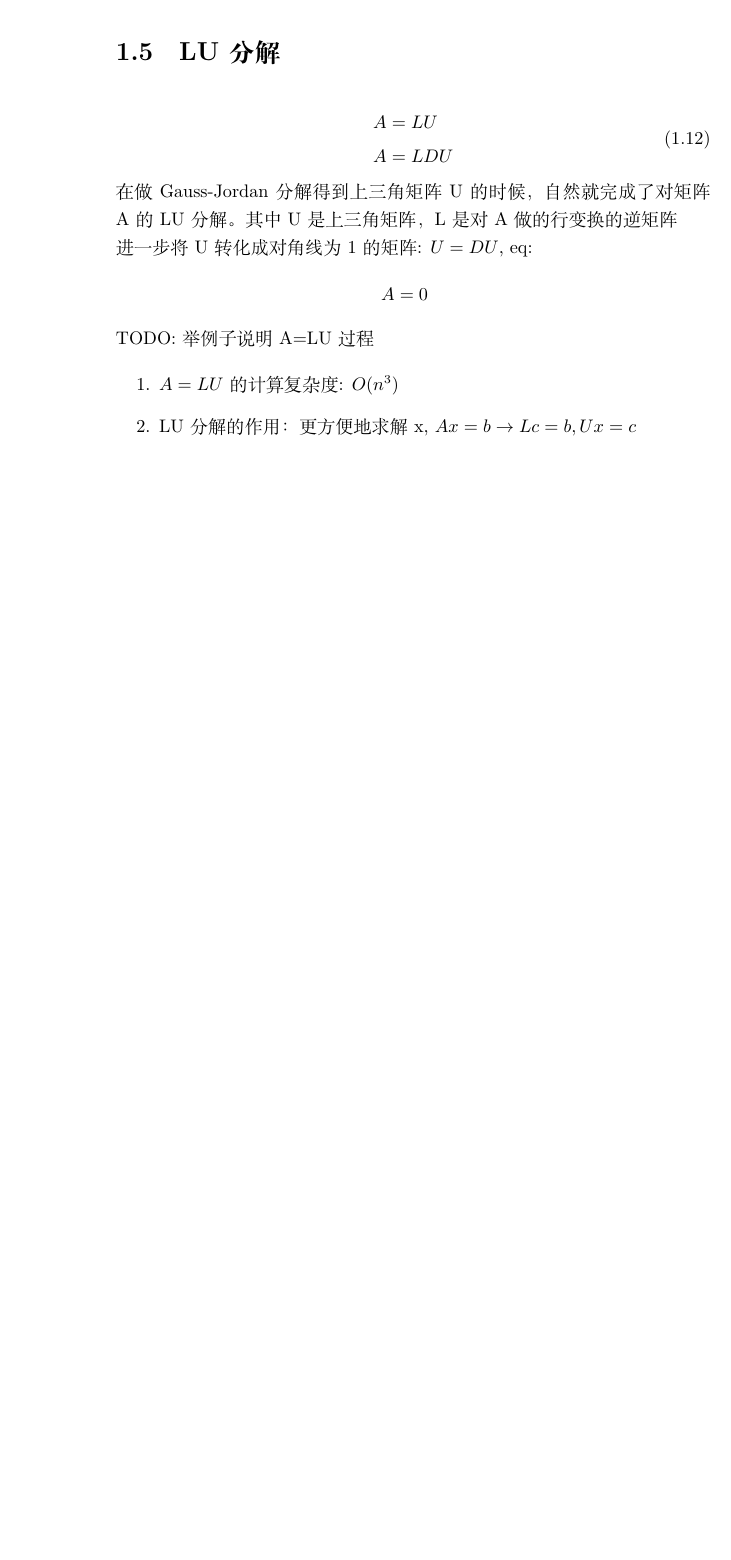
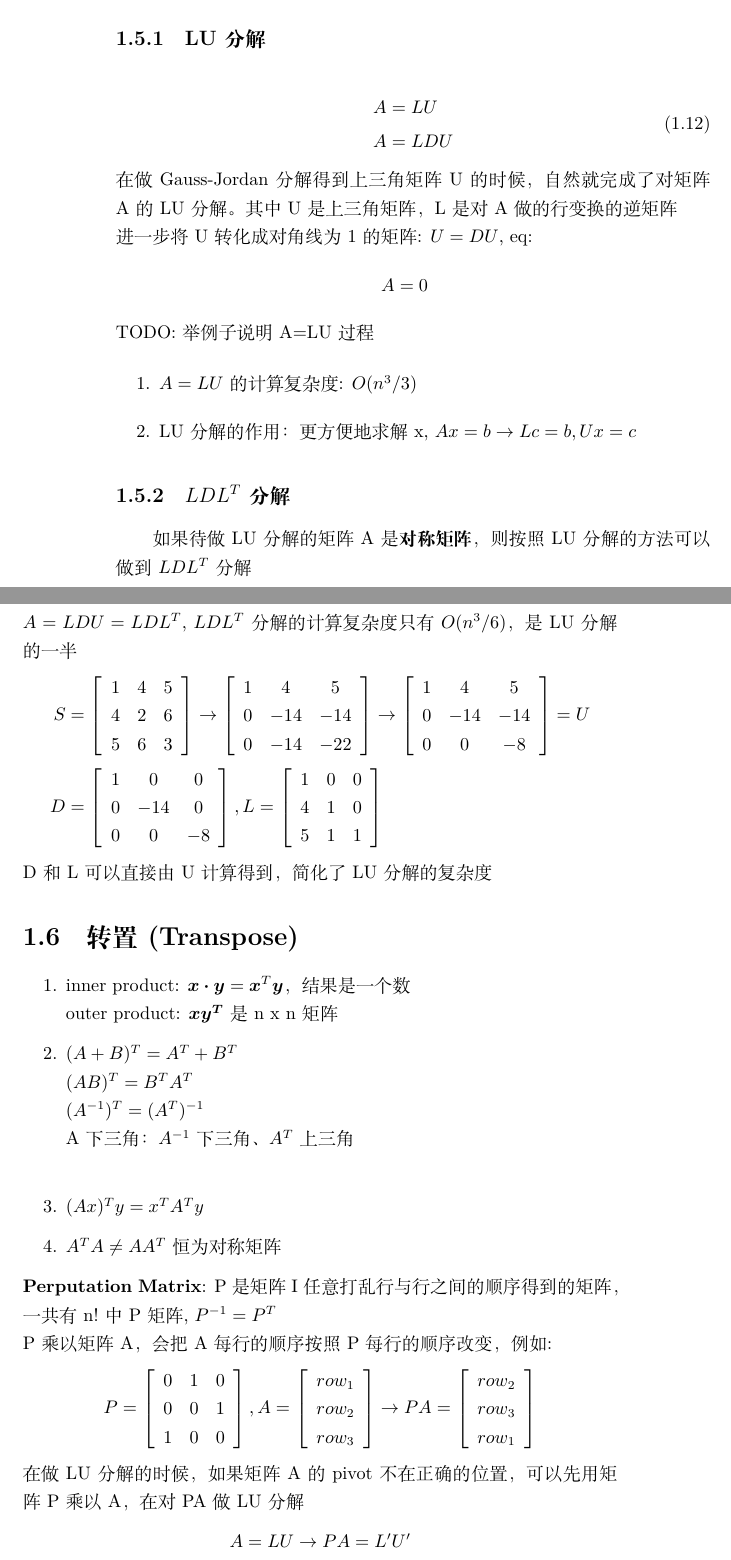
Before and after one commit to timemeansalot/latexNotes, a LaTeX book (la.tex): part of page 10 of 10 before the commit and two parts of pages 10 and 11 of 11 after it, the two joined at a grey line, cut so that both start at the same text, the shorter picture padded with empty space. Compiled offline with XeLaTeX.

Commit message:
finish chapter 2 la

```diff
--- a/la.tex
+++ b/la.tex
@@ -404,7 +404,8 @@ PS: 为了节约文章的空间，后续文档中，列向量$\boldsymbol{v}$采
       \item Gauss-Jordan elimination: $\left[A \; I\right]\rightarrow [I \: A^{-1}]$
     \end{enumerate}
 \end{enumerate}
-\section{LU分解}
+\section{矩阵分解}
+\subsection{LU分解}
 \begin{equation}
   \begin{aligned}
     A&=LU\\
@@ -424,9 +425,98 @@ PS: 为了节约文章的空间，后续文档中，列向量$\boldsymbol{v}$采
 TODO: 举例子说明A=LU过程
 
 \begin{enumerate}
-  \item $A=LU$的计算复杂度: $O(n^3)$
+  \item $A=LU$的计算复杂度: $O(n^3/3)$
   \item LU分解的作用：更方便地求解x, $Ax=b \rightarrow Lc= b, Ux=c$
 \end{enumerate}
+
+\subsection{$LDL^T$分解}
+如果待做LU分解的矩阵A是\textbf{对称矩阵}，则按照LU分解的方法可以做到$LDL^T$分解\\
+$A=LDU=LDL^T$, $LDL^T$分解的计算复杂度只有$O(n^3/6)$，是LU分解的一半
+\begin{equation*}
+ \begin{aligned}
+ S&=\left[
+  \begin{array}{c c c}
+    1 & 4 &5\\
+    4 & 2 &6\\
+    5 & 6 &3
+  \end{array}
+ \right]\rightarrow
+   \left[
+    \begin{array}{c c c}
+      1 & 4 &5\\
+      0 & -14 & -14\\
+      0 & -14 & -22
+    \end{array}
+   \right]\rightarrow
+    \left[
+      \begin{array}{c c c}
+      1 & 4 &5\\
+      0 & -14 & -14\\
+      0 & 0 & -8
+      \end{array}
+    \right]=U\\
+  D&=\left[
+    \begin{array}{c c c }
+      1 & 0 & 0\\
+      0 & -14&0\\
+      0 & 0 &-8
+    \end{array}
+  \right],
+  L=\left[
+    \begin{array}{c c c }
+      1 & 0 & 0\\
+      4 & 1 & 0\\
+      5 & 1 & 1
+    \end{array}
+  \right]
+ \end{aligned}
+\end{equation*}
+D和L可以直接由U计算得到，简化了LU分解的复杂度
+
+\section{转置(Transpose)}
+\begin{enumerate}
+  \item inner product: $\boldsymbol{x\cdot y}=\boldsymbol{x}^T\boldsymbol{y}$，结果是一个数\\
+        outer product: $\boldsymbol{xy^T}$ 是n x n 矩阵
+  \item $(A+B)^T=A^T+B^T$\\
+        $(AB)^T=B^TA^T$\\
+        $(A^{-1})^T=(A^T)^{-1}$\\
+        A下三角：$A^{-1}$下三角、$A^T$上三角\\
+  \item $(Ax)^Ty=x^TA^Ty$
+  \item $A^TA\neq AA^T$恒为对称矩阵
+\end{enumerate}
+\textbf{Perputation Matrix}:
+P是矩阵I任意打乱行与行之间的顺序得到的矩阵，一共有n!中P矩阵,
+$P^{-1}=P^T$\\
+P乘以矩阵A，会把A每行的顺序按照P每行的顺序改变，例如:
+\begin{equation*}
+ \begin{aligned}
+  P=\left[
+    \begin{array}{c c c }
+      0 & 1 & 0\\
+      0 & 0 & 1\\
+      1 & 0 & 0
+    \end{array}
+  \right],
+  A=\left[
+    \begin{array}{c }
+     row_1\\
+     row_2\\
+     row_3
+    \end{array}
+  \right]\rightarrow
+  PA=\left[
+    \begin{array}{c }
+     row_2\\
+     row_3\\
+     row_1
+    \end{array}
+  \right]
+ \end{aligned}
+\end{equation*}
+在做LU分解的时候，如果矩阵A的pivot不在正确的位置，可以先用矩阵P乘以A，在对PA做LU分解
+\begin{equation*}
+ A=LU \rightarrow PA=L'U'
+\end{equation*}
 
 % \newpage
 % \bibliography{ref} % 参考文献源，存储所有的参考文献
```
Also changed, not shown: Makefile.
